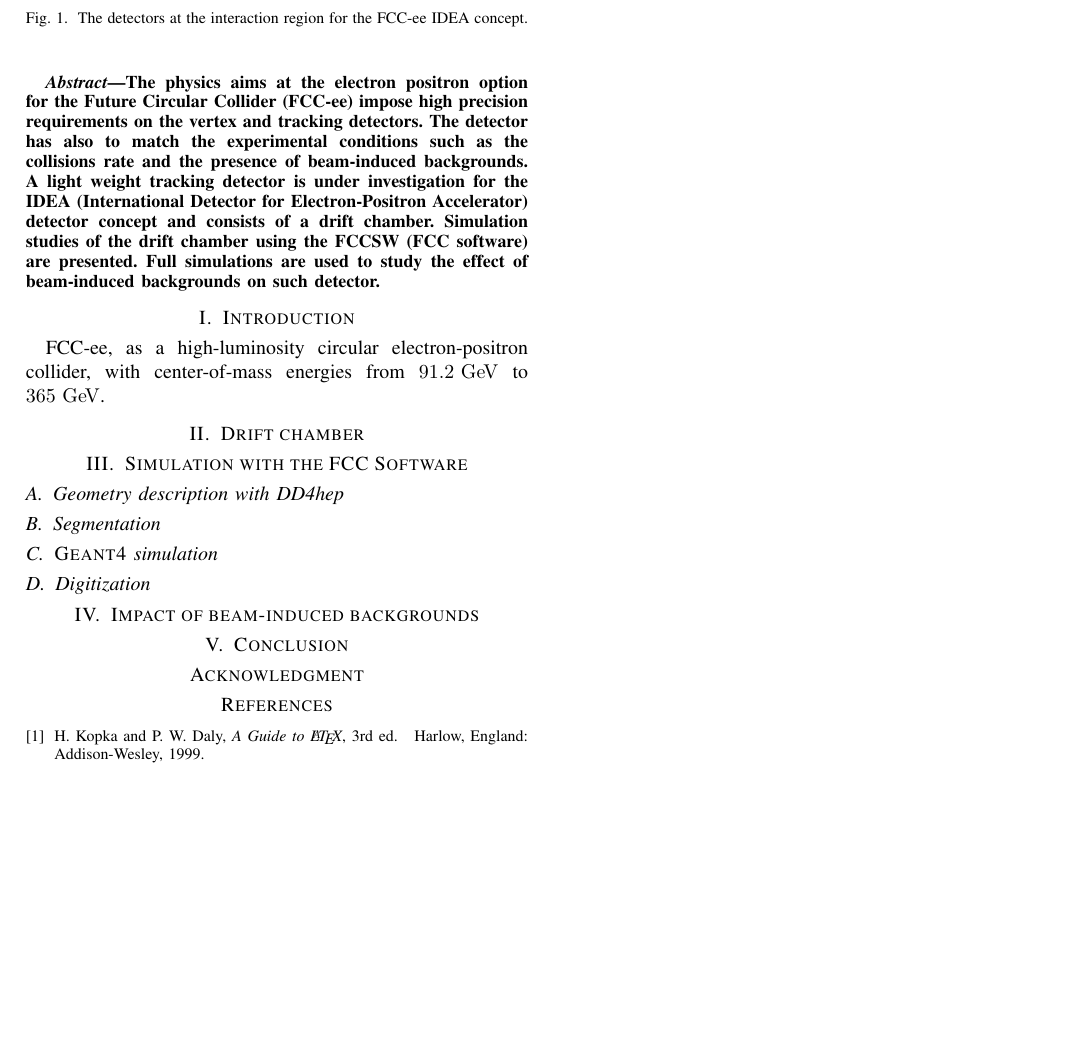
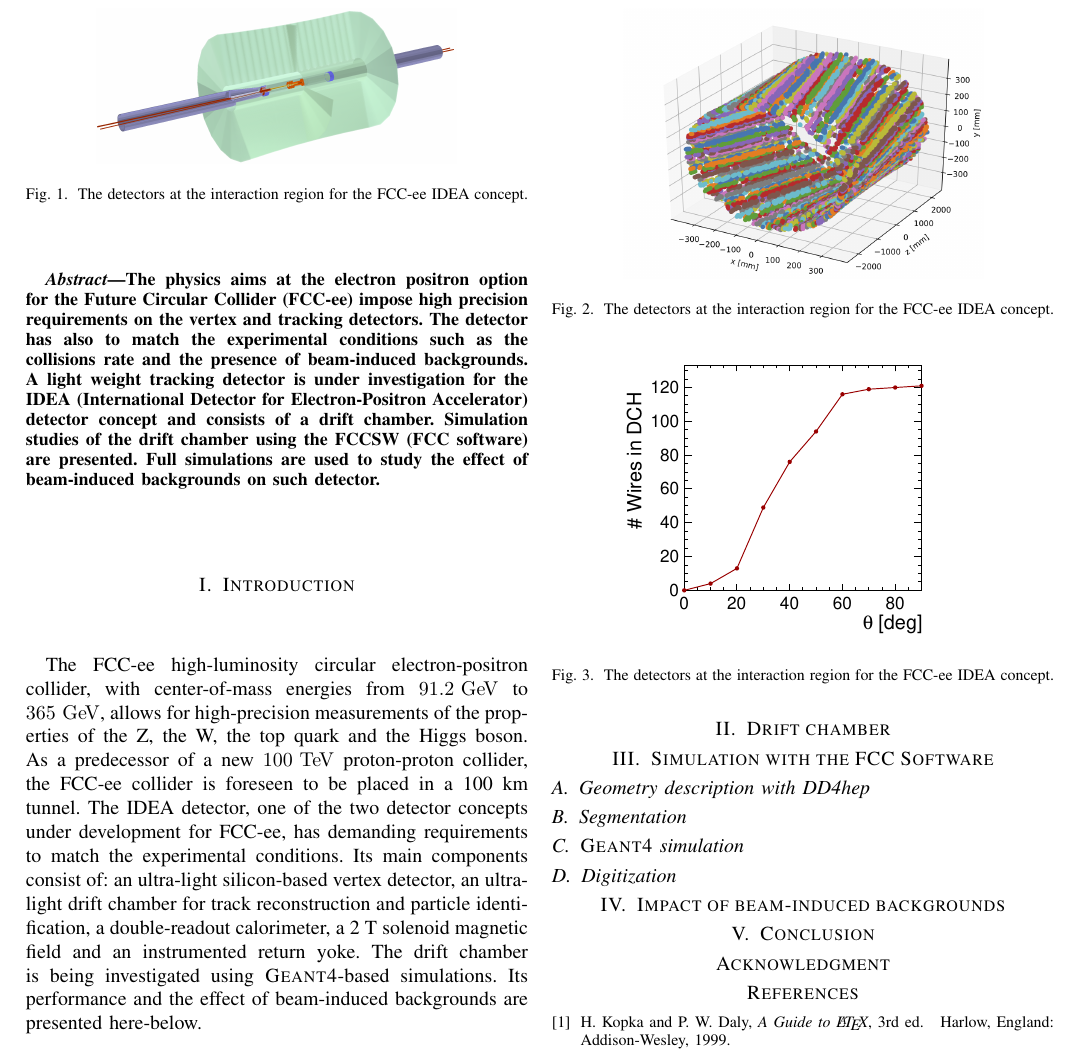
Before and after one commit to nalipour/Publications, a LaTeX paper (NSS_MIC_2018/summary.tex): part of the page before the commit and part of page 1 of 2 after it, cut so that both start at the same text, the shorter picture padded with empty space. Compiled offline with pdfLaTeX.

Commit message:
Introduction done, and plots placed

```diff
--- a/NSS_MIC_2018/summary.tex
+++ b/NSS_MIC_2018/summary.tex
@@ -396,8 +396,8 @@ A light weight tracking detector is under investigation for the IDEA (Internatio
 
 
 \section{Introduction}
-FCC-ee, as a high-luminosity circular electron-positron collider, with center-of-mass energies from $91.2\,\gev$ to
-$365\,\gev$.
+The FCC-ee high-luminosity circular electron-positron collider, with center-of-mass energies from $91.2\,\gev$ to
+$365\,\gev$, allows for high-precision measurements of the properties of the Z, the W, the top quark and the Higgs boson. As a predecessor of a new $100\,\tev$ proton-proton collider, the FCC-ee collider is foreseen to be placed in a 100~km tunnel. The IDEA detector, one of the two detector concepts under development for FCC-ee, has demanding requirements to match the experimental conditions. Its main components consist of: an ultra-light silicon-based vertex detector, an ultra-light drift chamber for track reconstruction and particle identification, a double-readout calorimeter, a 2~T solenoid magnetic field and an instrumented return yoke. The drift chamber is being investigated using \textsc{Geant4}-based simulations. Its performance and the effect of beam-induced backgrounds are presented here-below.
 
 
 \section{Drift chamber}
@@ -413,4 +413,18 @@ $365\,\gev$.
 
 \subsection{Geometry description with DD4hep}
 \subsection{Segmentation}
+
+\begin{figure}[!t]
+\centering
+\includegraphics[width=2.5in]{figures/allHits}
+\caption{The detectors at the interaction region for the FCC-ee IDEA concept.}
+\label{fig_sim}
+\end{figure}
+
 \subsection{\textsc{Geant4} simulation}
+\begin{figure}[!t]
+\centering
+\includegraphics[width=2.5in]{figures/theta_nbHits_DCH}
+\caption{The detectors at the interaction region for the FCC-ee IDEA concept.}
+\label{fig_sim}
+\end{figure}
@@ -420,3 +454,6 @@ $365\,\gev$.
+\label{fig_sim}
+\end{figure}
+
 \section{Conclusion}
 % conference papers do not normally have an appendix
 
```
Also changed, not shown: NSS_MIC_2018/figures/layerR_vs_phi.pdf (added), NSS_MIC_2018/figures/layerR_vs_wires_percent.pdf (added), NSS_MIC_2018/summary.pdf, NSS_MIC_2018/summary.tex (20 more changed lines).
